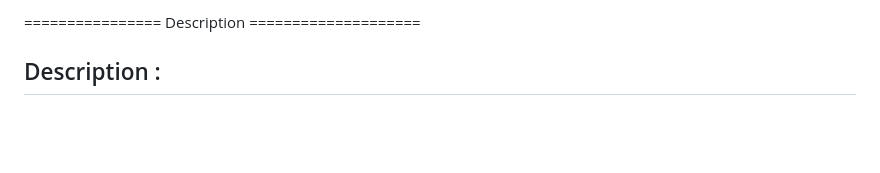
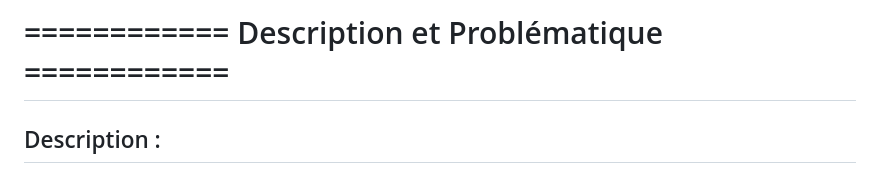
Before and after one commit to LEBDIOUA/Bill-App, a Markdown page: README.md, the part around the change printed below. Drawn GitHub-style; blank space fills up the shorter version.

```diff
--- a/README.md
+++ b/README.md
@@ -53,5 +60,5 @@ mot de passe : employee
 
-================ Description  ====================
+# ============ Description et Problématique ============
 
 ## Description :
 Ce projet est développé par Billed, une entreprise spécialisée dans la production de solutions SaaS destinées aux équipes de ressources humaines.
```
Also changed, not shown: other parts of README.md (+14 -6 lines).
